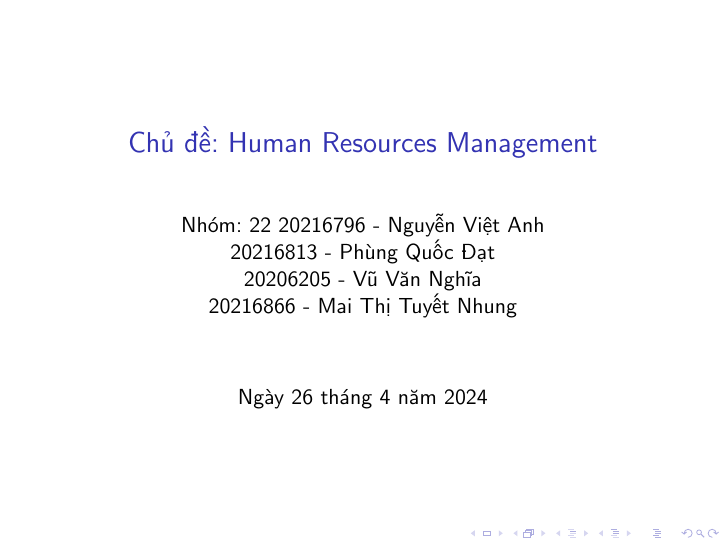
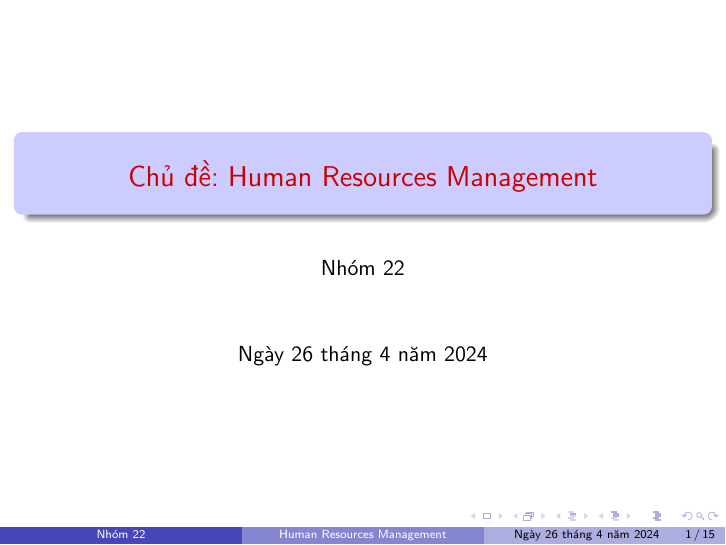
Before and after one commit to vuvannghia452002/DH_Slide, LaTeX slides (contents/latex/main.tex): page 1 of 15. Compiled offline with pdfLaTeX.

Commit message:
update main.tex

```diff
--- a/contents/latex/main.tex
+++ b/contents/latex/main.tex
@@ -1,11 +1,9 @@
 \documentclass{beamer}
-
-% \usetheme{Boadilla} % puts title, section, etc on top
-
+\usetheme{Boadilla}
 % \usecolortheme{rose}
 % \usefonttheme[onlylarge]{structurebold}
 % \usefonttheme{professionalfonts}
-% \setbeamercolor{title}{fg=red!80!black, bg=blue!20!white}
+\setbeamercolor{title}{fg=red!80!black, bg=blue!20!white}
 % \setbeamertemplate{section in head/foot shaded}[default][20]
 % \setbeamertemplate{subsection in head/foot shaded}[default][20]
 % \setbeamertemplate{navigation symbols}{}
@@ -18,14 +16,13 @@
 \usepackage[utf8]{vietnam}
 \usepackage{hyperref}
 %%%%%%%%%%%%%%%%%%%%%%%%%%%%%%%%%%%%%%%%%%%%%%%%%%%%%%%
-% \institute{Overleafxxxxxxx}
-
-\title[{\makebox[.15\paperwidth]{HRM}}]{Chủ đề: Human Resources Management}
-\author[Nhóm: 22]{Nhóm: 22
-20216796 - Nguyễn Việt Anh \\
-20216813 - Phùng Quốc Đạt \\
-20206205 - Vũ Văn Nghĩa \\
-20216866 - Mai Thị Tuyết Nhung
+\title[{\makebox[.15\paperwidth]{Human Resources Management}}]{Chủ đề: Human Resources Management}
+\author[Nhóm 22]{Nhóm 22
+% \\
+% Nguyễn Việt Anh              20216796      \\
+% Phùng Quốc Đạt              20216813      \\
+% Vũ Văn Nghĩa              20206205      \\
+% Mai Thị Tuyết Nhung             20216866
 }
 
 \date{\today}
```
Lines whose indentation alone changed are shown as unchanged.
